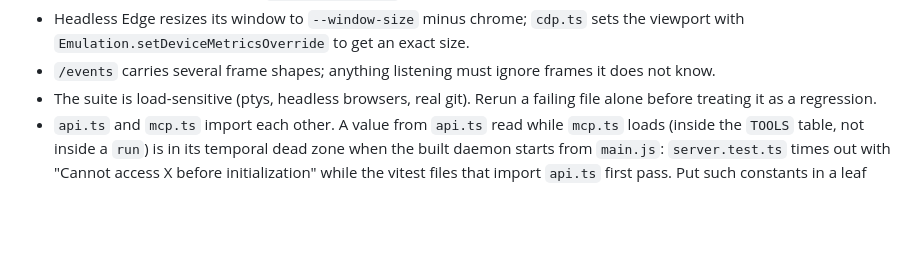
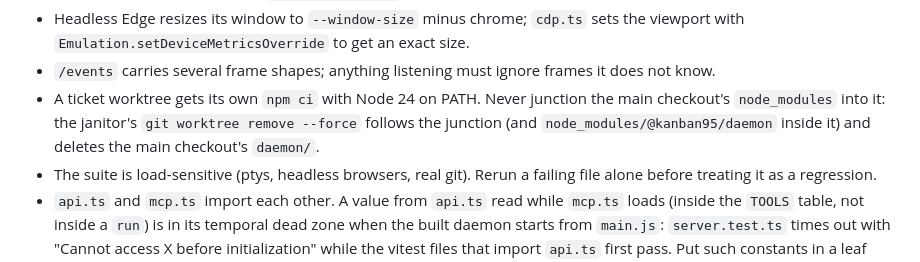
Before and after one commit to dillon-shearer/Kanban95, a Markdown page: docs/ARCHITECTURE.md, the part around the change. GitHub-like rendering; blank space fills up the shorter version.

Commit message:
Warn against junctioning node_modules into a worktree

```diff
--- a/docs/ARCHITECTURE.md
+++ b/docs/ARCHITECTURE.md
@@ -214,6 +214,7 @@ Gotchas collected while the board was built. Each one cost a phase some time.
 - Every test file runs with a throwaway home (`daemon/test/home.ts`), and `daemon/test/real-home-guard.ts` fails the run if the real home was touched (`docs/SECURITY.md` → Operator files the board writes). Keep it that way.
 - Headless Edge resizes its window to `--window-size` minus chrome; `cdp.ts` sets the viewport with `Emulation.setDeviceMetricsOverride` to get an exact size.
 - `/events` carries several frame shapes; anything listening must ignore frames it does not know.
+- A ticket worktree gets its own `npm ci` with Node 24 on PATH. Never junction the main checkout's `node_modules` into it: the janitor's `git worktree remove --force` follows the junction (and `node_modules/@kanban95/daemon` inside it) and deletes the main checkout's `daemon/`.
 - The suite is load-sensitive (ptys, headless browsers, real git). Rerun a failing file alone before treating it as a regression.
 - `api.ts` and `mcp.ts` import each other. A value from `api.ts` read while `mcp.ts` loads (inside the `TOOLS` table, not inside a `run`) is in its temporal dead zone when the built daemon starts from `main.js`: `server.test.ts` times out with "Cannot access X before initialization" while the vitest files that import `api.ts` first pass. Put such constants in a leaf module (`db.ts` holds the brain ones).
 
```
